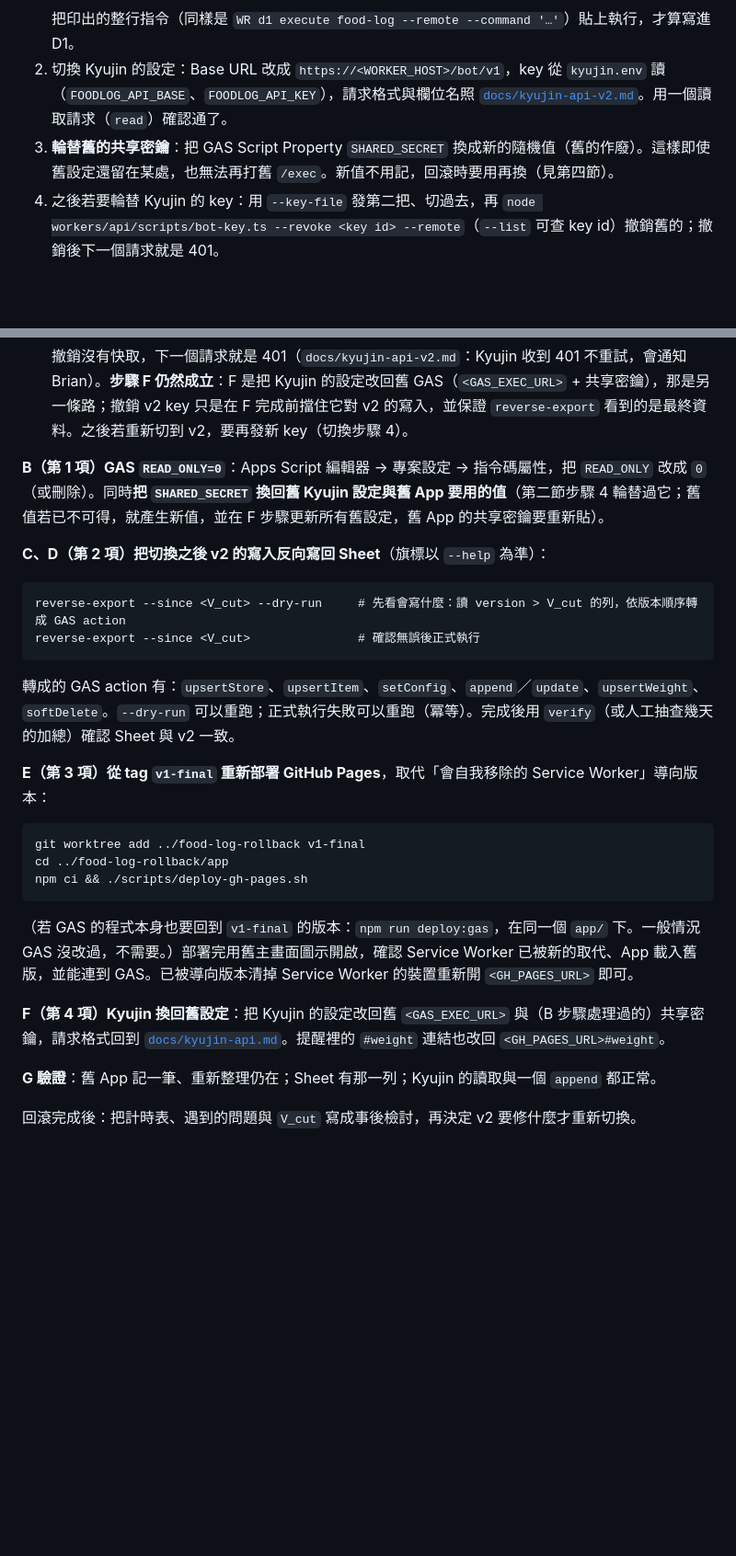
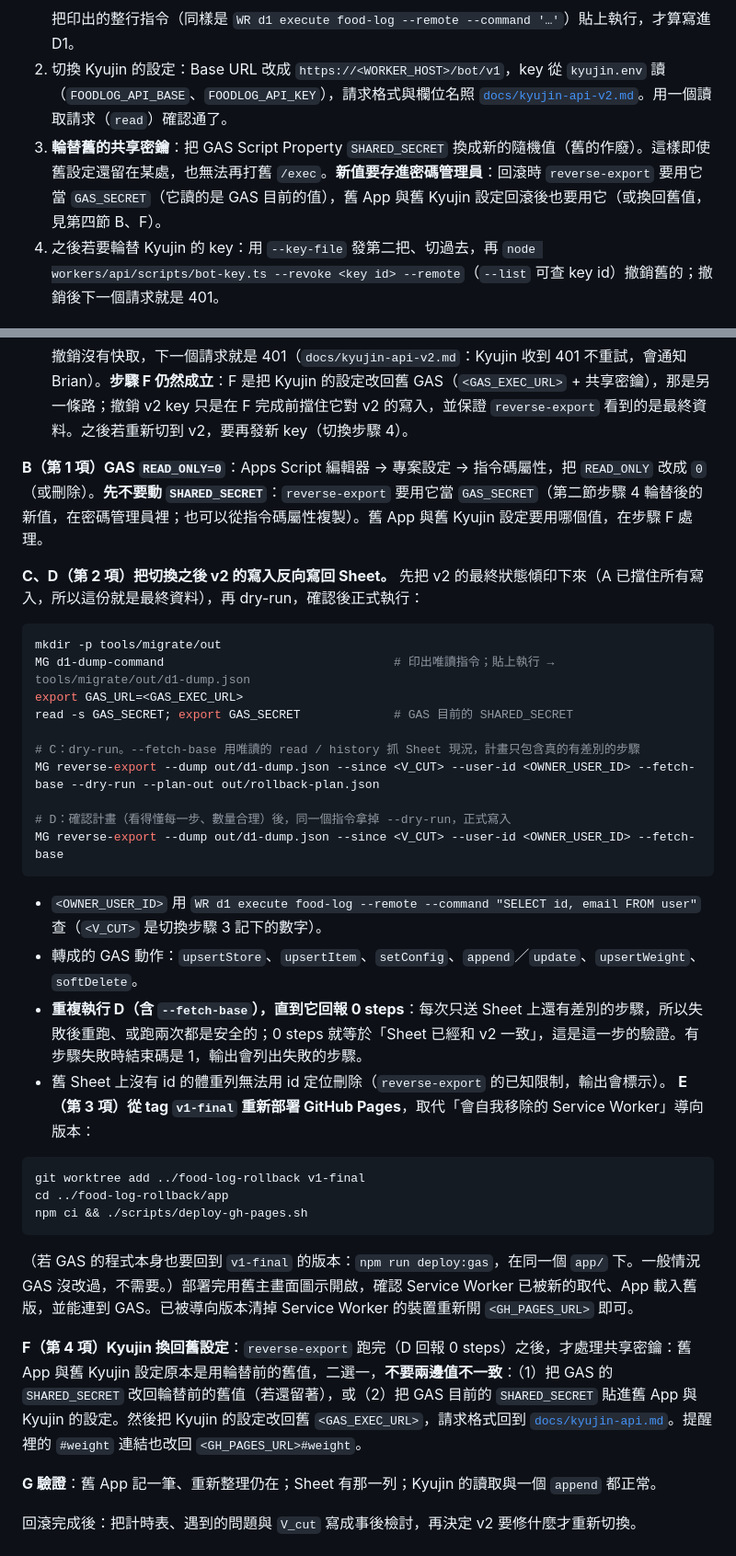
Before and after one commit to Brian-Konr/food-log, a Markdown page: docs/runbooks/v2-cutover.md, 2 parts joined by grey strips. Shown at 92% size. Rendered like a GitHub page; blank space fills up the shorter version.

````diff
--- a/docs/runbooks/v2-cutover.md
+++ b/docs/runbooks/v2-cutover.md
@@ -229,7 +264,7 @@ WR d1 execute food-log --remote --file <emit-sql 的輸出檔>
    ```
    把印出的整行指令（同樣是 `WR d1 execute food-log --remote --command '…'`）貼上執行，才算寫進 D1。
 2. 切換 Kyujin 的設定：Base URL 改成 `https://<WORKER_HOST>/bot/v1`，key 從 `kyujin.env` 讀（`FOODLOG_API_BASE`、`FOODLOG_API_KEY`），請求格式與欄位名照 [`docs/kyujin-api-v2.md`](../kyujin-api-v2.md)。用一個讀取請求（`read`）確認通了。
-3. **輪替舊的共享密鑰**：把 GAS Script Property `SHARED_SECRET` 換成新的隨機值（舊的作廢）。這樣即使舊設定還留在某處，也無法再打舊 `/exec`。新值不用記，回滾時要用再換（見第四節）。
+3. **輪替舊的共享密鑰**：把 GAS Script Property `SHARED_SECRET` 換成新的隨機值（舊的作廢）。這樣即使舊設定還留在某處，也無法再打舊 `/exec`。**新值要存進密碼管理員**：回滾時 `reverse-export` 要用它當 `GAS_SECRET`（它讀的是 GAS 目前的值），舊 App 與舊 Kyujin 設定回滾後也要用它（或換回舊值，見第四節 B、F）。
 4. 之後若要輪替 Kyujin 的 key：用 `--key-file` 發第二把、切過去，再 `node workers/api/scripts/bot-key.ts --revoke <key id> --remote`（`--list` 可查 key id）撤銷舊的；撤銷後下一個請求就是 401。
 
 ### 步驟 5　⛔ 打開新網址、登入、加到主畫面、確認今天的資料
@@ -349,17 +384,27 @@ npx -y pnpm@10 --filter @food-log/app build
 
    撤銷沒有快取，下一個請求就是 401（`docs/kyujin-api-v2.md`：Kyujin 收到 401 不重試，會通知 Brian）。**步驟 F 仍然成立**：F 是把 Kyujin 的設定改回舊 GAS（`<GAS_EXEC_URL>` + 共享密鑰），那是另一條路；撤銷 v2 key 只是在 F 完成前擋住它對 v2 的寫入，並保證 `reverse-export` 看到的是最終資料。之後若重新切到 v2，要再發新 key（切換步驟 4）。
 
-**B（第 1 項）GAS `READ_ONLY=0`**：Apps Script 編輯器 → 專案設定 → 指令碼屬性，把 `READ_ONLY` 改成 `0`（或刪除）。同時**把 `SHARED_SECRET` 換回舊 Kyujin 設定與舊 App 要用的值**（第二節步驟 4 輪替過它；舊值若已不可得，就產生新值，並在 F 步驟更新所有舊設定，舊 App 的共享密鑰要重新貼）。
+**B（第 1 項）GAS `READ_ONLY=0`**：Apps Script 編輯器 → 專案設定 → 指令碼屬性，把 `READ_ONLY` 改成 `0`（或刪除）。**先不要動 `SHARED_SECRET`**：`reverse-export` 要用它當 `GAS_SECRET`（第二節步驟 4 輪替後的新值，在密碼管理員裡；也可以從指令碼屬性複製）。舊 App 與舊 Kyujin 設定要用哪個值，在步驟 F 處理。
 
-**C、D（第 2 項）把切換之後 v2 的寫入反向寫回 Sheet**（旗標以 `--help` 為準）：
+**C、D（第 2 項）把切換之後 v2 的寫入反向寫回 Sheet。** 先把 v2 的最終狀態傾印下來（A 已擋住所有寫入，所以這份就是最終資料），再 dry-run，確認後正式執行：
 
-```text
-reverse-export --since <V_cut> --dry-run     # 先看會寫什麼：讀 version > V_cut 的列，依版本順序轉成 GAS action
-reverse-export --since <V_cut>               # 確認無誤後正式執行
+```bash
+mkdir -p tools/migrate/out
+MG d1-dump-command                                # 印出唯讀指令；貼上執行 → tools/migrate/out/d1-dump.json
+export GAS_URL=<GAS_EXEC_URL>
+read -s GAS_SECRET; export GAS_SECRET             # GAS 目前的 SHARED_SECRET
+
+# C：dry-run。--fetch-base 用唯讀的 read / history 抓 Sheet 現況，計畫只包含真的有差別的步驟
+MG reverse-export --dump out/d1-dump.json --since <V_CUT> --user-id <OWNER_USER_ID> --fetch-base --dry-run --plan-out out/rollback-plan.json
+
+# D：確認計畫（看得懂每一步、數量合理）後，同一個指令拿掉 --dry-run，正式寫入
+MG reverse-export --dump out/d1-dump.json --since <V_CUT> --user-id <OWNER_USER_ID> --fetch-base
 ```
 
-轉成的 GAS action 有：`upsertStore`、`upsertItem`、`setConfig`、`append`／`update`、`upsertWeight`、`softDelete`。`--dry-run` 可以重跑；正式執行失敗可以重跑（冪等）。完成後用 `verify`（或人工抽查幾天的加總）確認 Sheet 與 v2 一致。
-
+- `<OWNER_USER_ID>` 用 `WR d1 execute food-log --remote --command "SELECT id, email FROM user"` 查（`<V_CUT>` 是切換步驟 3 記下的數字）。
+- 轉成的 GAS 動作：`upsertStore`、`upsertItem`、`setConfig`、`append`／`update`、`upsertWeight`、`softDelete`。
+- **重複執行 D（含 `--fetch-base`），直到它回報 0 steps**：每次只送 Sheet 上還有差別的步驟，所以失敗後重跑、或跑兩次都是安全的；0 steps 就等於「Sheet 已經和 v2 一致」，這是這一步的驗證。有步驟失敗時結束碼是 1，輸出會列出失敗的步驟。
+- 舊 Sheet 上沒有 id 的體重列無法用 id 定位刪除（`reverse-export` 的已知限制，輸出會標示）。
 **E（第 3 項）從 tag `v1-final` 重新部署 GitHub Pages**，取代「會自我移除的 Service Worker」導向版本：
 
 ```bash
@@ -370,7 +415,7 @@ npm ci && ./scripts/deploy-gh-pages.sh
 
 （若 GAS 的程式本身也要回到 `v1-final` 的版本：`npm run deploy:gas`，在同一個 `app/` 下。一般情況 GAS 沒改過，不需要。）部署完用舊主畫面圖示開啟，確認 Service Worker 已被新的取代、App 載入舊版，並能連到 GAS。已被導向版本清掉 Service Worker 的裝置重新開 `<GH_PAGES_URL>` 即可。
 
-**F（第 4 項）Kyujin 換回舊設定**：把 Kyujin 的設定改回舊 `<GAS_EXEC_URL>` 與（B 步驟處理過的）共享密鑰，請求格式回到 [`docs/kyujin-api.md`](../kyujin-api.md)。提醒裡的 `#weight` 連結也改回 `<GH_PAGES_URL>#weight`。
+**F（第 4 項）Kyujin 換回舊設定**：`reverse-export` 跑完（D 回報 0 steps）之後，才處理共享密鑰：舊 App 與舊 Kyujin 設定原本是用輪替前的舊值，二選一，**不要兩邊值不一致**：（1）把 GAS 的 `SHARED_SECRET` 改回輪替前的舊值（若還留著），或（2）把 GAS 目前的 `SHARED_SECRET` 貼進舊 App 與 Kyujin 的設定。然後把 Kyujin 的設定改回舊 `<GAS_EXEC_URL>`，請求格式回到 [`docs/kyujin-api.md`](../kyujin-api.md)。提醒裡的 `#weight` 連結也改回 `<GH_PAGES_URL>#weight`。
 
 **G 驗證**：舊 App 記一筆、重新整理仍在；Sheet 有那一列；Kyujin 的讀取與一個 `append` 都正常。
 
````
Also changed, not shown: other parts of docs/runbooks/v2-cutover.md (+61 -26 lines).
